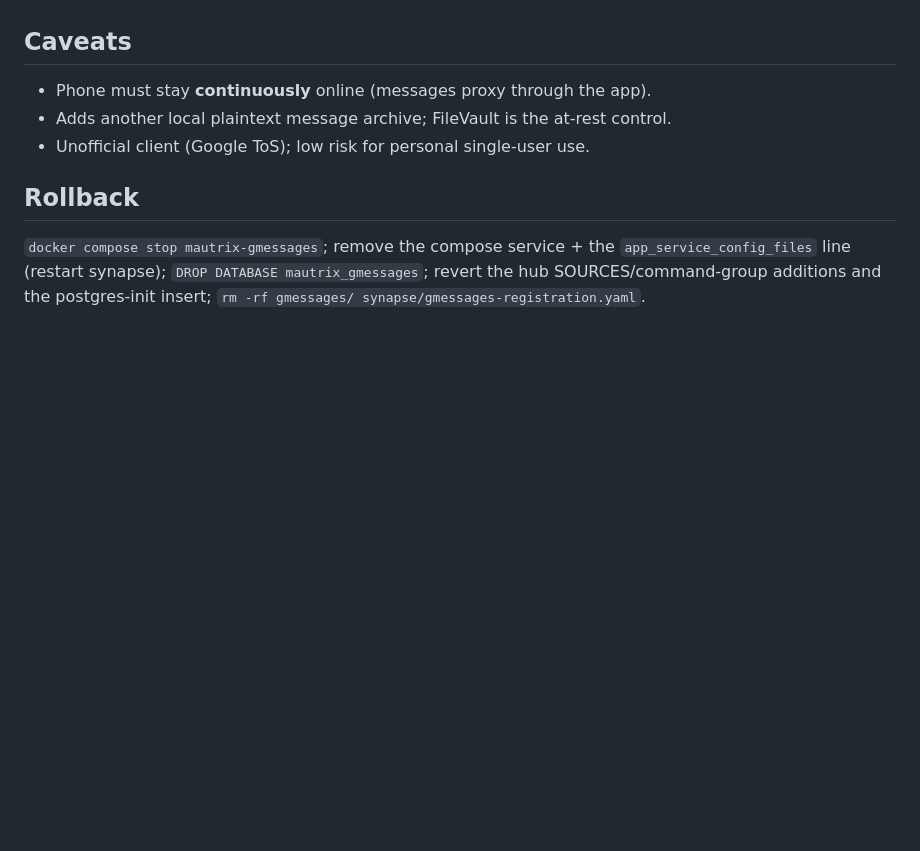
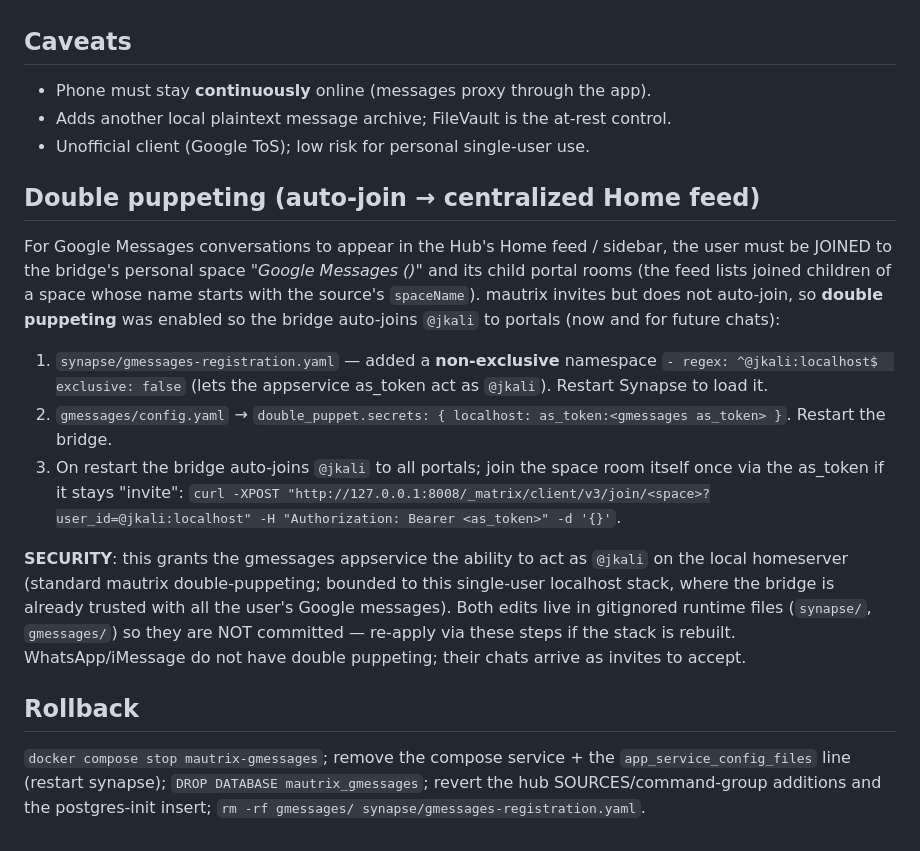
Before and after one commit to jacob-recall/beepa, a Markdown page: PLAN-GMSG.md, the part around the change. Drawn GitHub-style; blank space fills up the shorter version.

Commit message:
Document gmessages double-puppeting for Home-feed auto-join
Records the registration + config changes (gitignored runtime secrets) that
auto-join @jkali to Google Messages portals so conversations flow into the
centralized Home feed, with the security tradeoff and rebuild steps.

Co-Authored-By: Claude Opus 4.8 <noreply@anthropic.com>
Claude-Session: https://claude.ai/code/session_01W1e5hJdFKBxs9TKES9WCUr

```diff
--- a/PLAN-GMSG.md
+++ b/PLAN-GMSG.md
@@ -69,6 +69,32 @@ browser-assisted flow.
 - Adds another local plaintext message archive; FileVault is the at-rest control.
 - Unofficial client (Google ToS); low risk for personal single-user use.
 
+## Double puppeting (auto-join → centralized Home feed)
+
+For Google Messages conversations to appear in the Hub's Home feed / sidebar, the
+user must be JOINED to the bridge's personal space *"Google Messages (<account>)"*
+and its child portal rooms (the feed lists joined children of a space whose name
+starts with the source's `spaceName`). mautrix invites but does not auto-join, so
+**double puppeting** was enabled so the bridge auto-joins `@jkali` to portals
+(now and for future chats):
+
+1. `synapse/gmessages-registration.yaml` — added a **non-exclusive** namespace
+   `- regex: ^@jkali:localhost$  exclusive: false` (lets the appservice as_token
+   act as `@jkali`). Restart Synapse to load it.
+2. `gmessages/config.yaml` → `double_puppet.secrets: { localhost: as_token:<gmessages as_token> }`.
+   Restart the bridge.
+3. On restart the bridge auto-joins `@jkali` to all portals; join the space room
+   itself once via the as_token if it stays "invite":
+   `curl -XPOST "http://127.0.0.1:8008/_matrix/client/v3/join/<space>?user_id=@jkali:localhost" -H "Authorization: Bearer <as_token>" -d '{}'`.
+
+**SECURITY**: this grants the gmessages appservice the ability to act as `@jkali`
+on the local homeserver (standard mautrix double-puppeting; bounded to this
+single-user localhost stack, where the bridge is already trusted with all the
+user's Google messages). Both edits live in gitignored runtime files
+(`synapse/`, `gmessages/`) so they are NOT committed — re-apply via these steps if
+the stack is rebuilt. WhatsApp/iMessage do not have double puppeting; their chats
+arrive as invites to accept.
+
 ## Rollback
 
 `docker compose stop mautrix-gmessages`; remove the compose service + the
```
